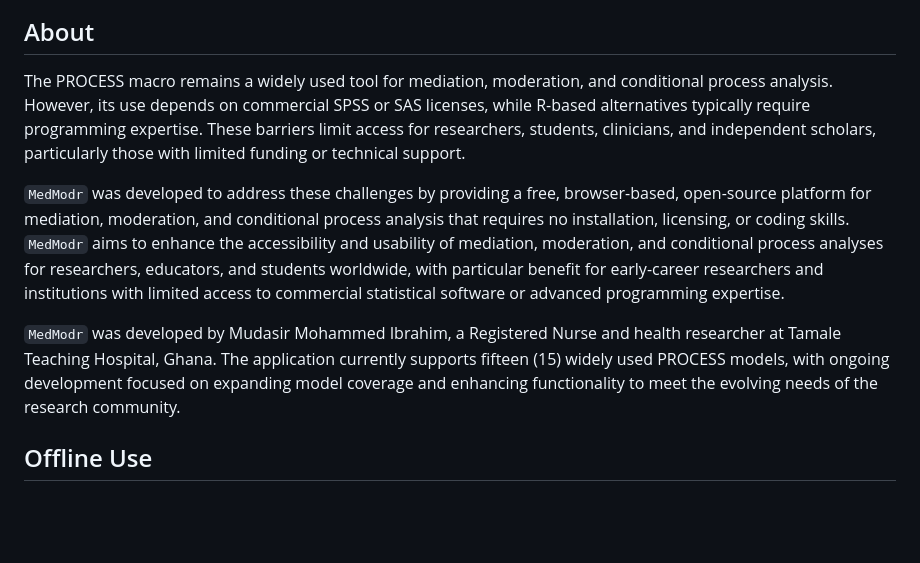
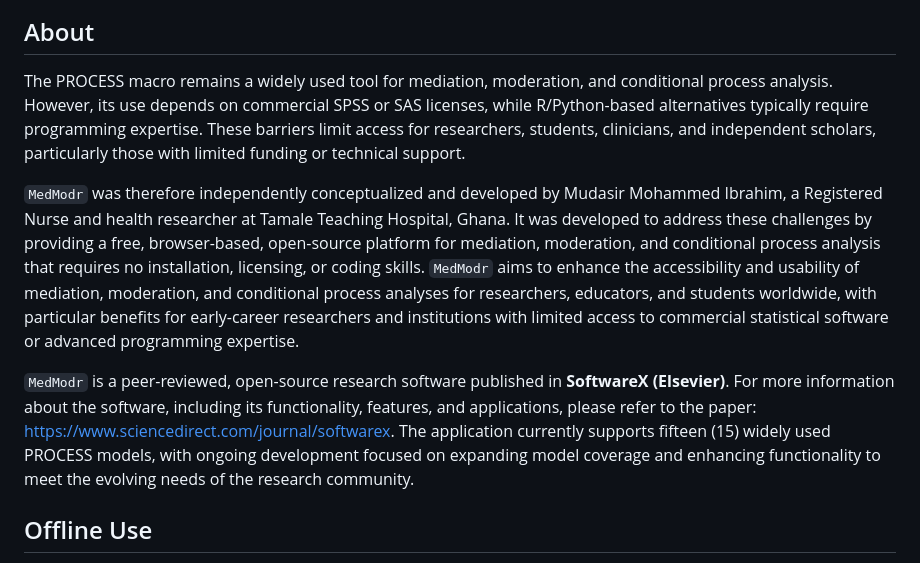
Before and after one commit to shinyhealthtools/medmodr, a Markdown page: README.md, the part around one of its changes. Rendered like a GitHub page; blank space fills up the shorter version.

```diff
--- a/README.md
+++ b/README.md
@@ -7,10 +13,11 @@
 ## About
 
-The PROCESS macro remains a widely used tool for mediation, moderation, and conditional process analysis. However, its use depends on commercial SPSS or SAS licenses, while R-based alternatives typically require programming expertise. These barriers limit access for researchers, students, clinicians, and independent scholars, particularly those with limited funding or technical support.
+The PROCESS macro remains a widely used tool for mediation, moderation, and conditional process analysis. However, its use depends on commercial SPSS or SAS licenses, while R/Python-based alternatives typically require programming expertise. These barriers limit access for researchers, students, clinicians, and independent scholars, particularly those with limited funding or technical support.
 
-`MedModr` was developed to address these challenges by providing a free, browser-based, open-source platform for mediation, moderation, and conditional process analysis that requires no installation, licensing, or coding skills. `MedModr` aims to enhance the accessibility and usability of mediation, moderation, and conditional process analyses for researchers, educators, and students worldwide, with particular benefit for early-career researchers and institutions with limited access to commercial statistical software or advanced programming expertise.
+`MedModr` was therefore independently conceptualized and developed by Mudasir Mohammed Ibrahim, a Registered Nurse and health researcher at Tamale Teaching Hospital, Ghana. It was developed to address these challenges by providing a free, browser-based, open-source platform for mediation, moderation, and conditional process analysis that requires no installation, licensing, or coding skills. `MedModr` aims to enhance the accessibility and usability of mediation, moderation, and conditional process analyses for researchers, educators, and students worldwide, with particular benefits for early-career researchers and institutions with limited access to commercial statistical software or advanced programming expertise.
 
-`MedModr` was developed by Mudasir Mohammed Ibrahim, a Registered Nurse and health researcher at Tamale Teaching Hospital, Ghana. The application currently supports fifteen (15) widely used PROCESS models, with ongoing development focused on expanding model coverage and enhancing functionality to meet the evolving needs of the research community.
+`MedModr` is a peer-reviewed, open-source research software published in **SoftwareX (Elsevier)**. For more information about the software, including its functionality, features, and applications, please refer to the paper: https://www.sciencedirect.com/journal/softwarex. The application currently supports fifteen (15) widely used PROCESS models, with ongoing development focused on expanding model coverage and enhancing functionality to meet the evolving needs of the research community.
+
 
 ## Offline Use
 
```
Also changed, not shown: other parts of README.md (+6 -0 lines).
